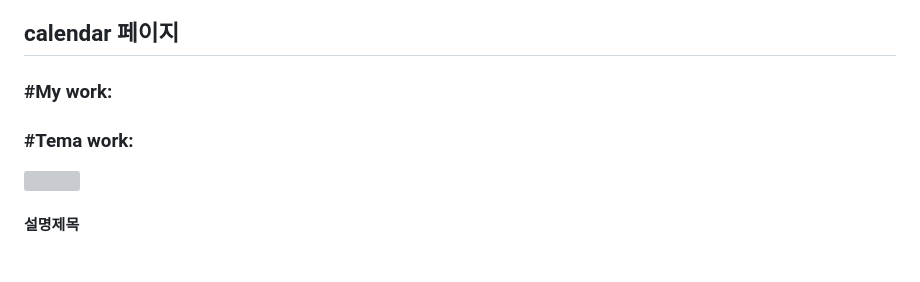
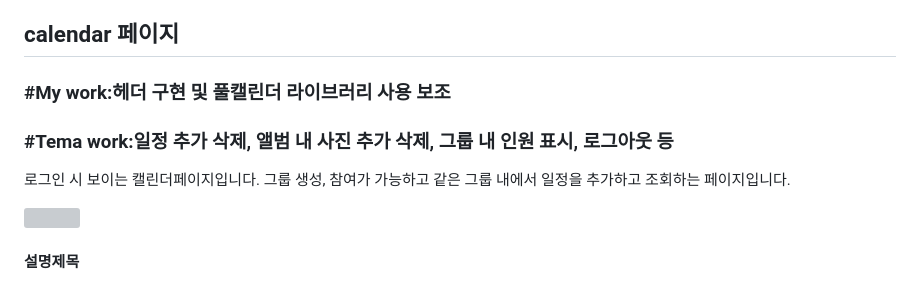
Before and after one commit to yub5895/yubProject-1, a Markdown page: README.md, the part around the change. Drawn GitHub-style; grey boxes are pictures that could not be loaded.

```diff
--- a/README.md
+++ b/README.md
@@ -75,10 +75,10 @@ aos라는 이름의 라이브러리를 사용하여 fade-in, fade-out을 구현
   <p>팀원들을 소개하는 페이지입니다. 개발자 페이지에서도 로그인, 회원가입이 가능하도록 같은 기능이 추가되어있습니다.</p>
 
   <h2>calendar 페이지</h2>
-  <h3>#My work:</h3>
-  <h3>#Tema work:</h3>
+  <h3>#My work:헤더 구현 및 풀캘린더 라이브러리 사용 보조</h3>
+  <h3>#Tema work:일정 추가 삭제, 앨범 내 사진 추가 삭제, 그룹 내 인원 표시, 로그아웃 등</h3>
 
-  <p></p>
+  <p>로그인 시 보이는 캘린더페이지입니다. 그룹 생성, 참여가 가능하고 같은 그룹 내에서 일정을 추가하고 조회하는 페이지입니다.</p>
 
 <img src="https://github.com/user-attachments/assets/29782e8c-c769-4193-8f1b-bbbf5863f625">
 
```
